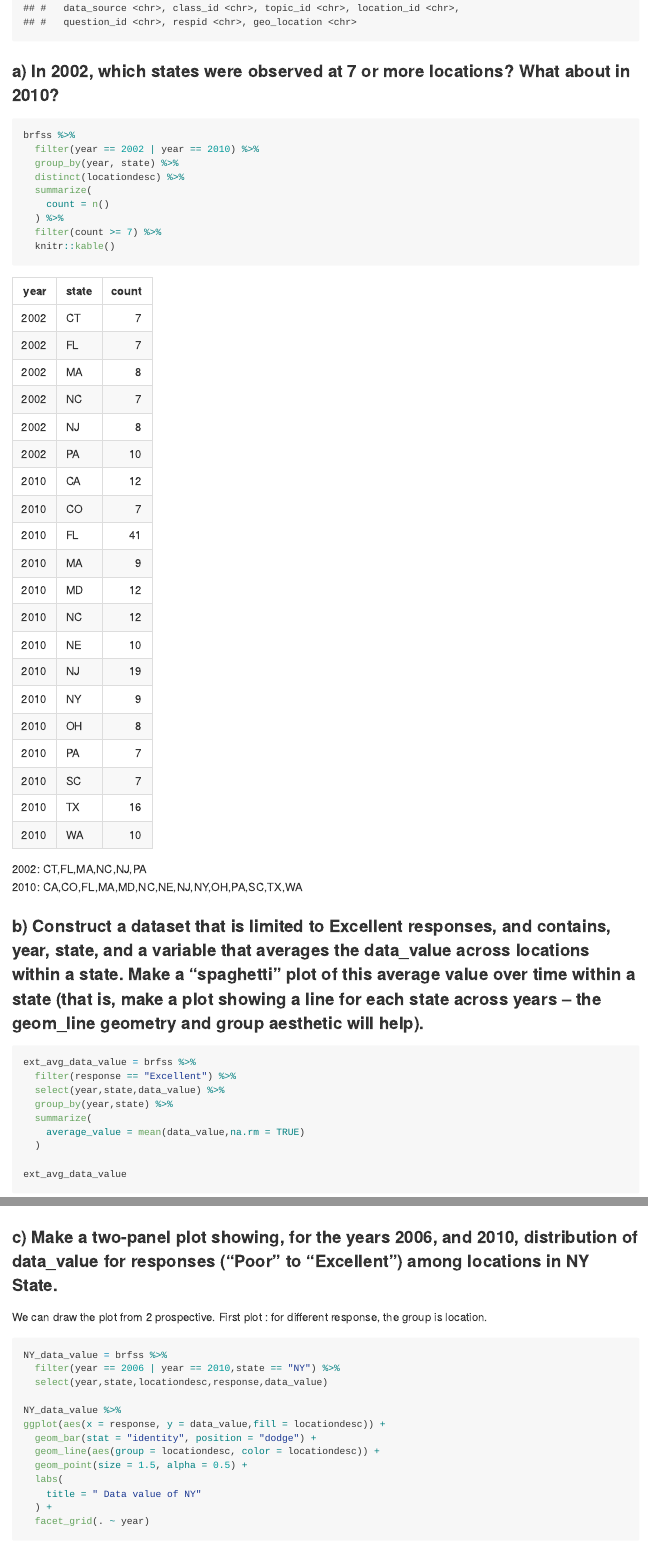
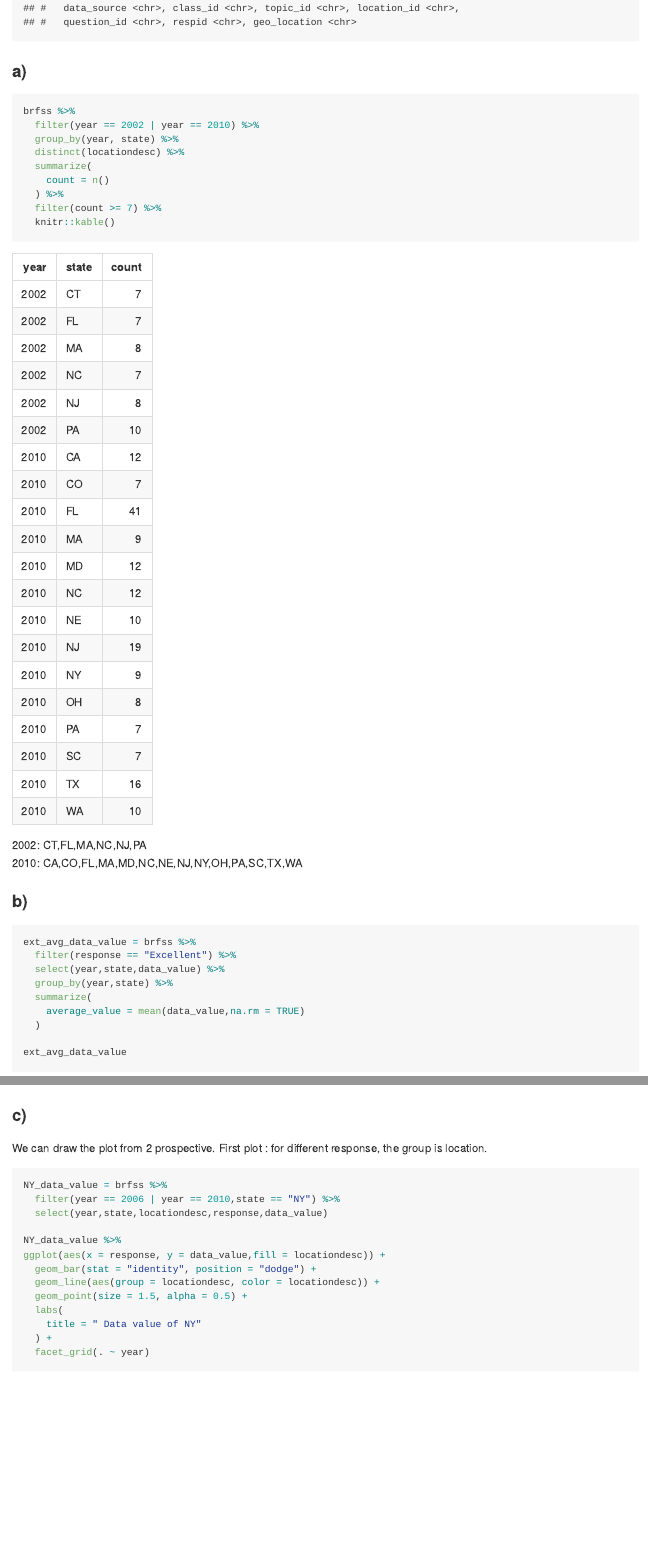
Before and after one commit to wx2233/p8105_hw3_wx2233, an R Markdown document (p8105_hw3_wx2233.Rmd): the page in a window 1100 px wide, from 6200 px down, and a second part further down, joined at a grey line. The pictures show the output file p8105_hw3_wx2233.md that the author committed with the source, drawn offline in the style of GitHub.

Commit message:
Change comments for problem 2

````diff
--- a/p8105_hw3_wx2233.Rmd
+++ b/p8105_hw3_wx2233.Rmd
@@ -181,7 +181,7 @@ brfss = brfss %>%
 brfss
 ```
 
-### a) In 2002, which states were observed at 7 or more locations? What about in 2010?
+### a)
 ```{r}
 
 brfss %>%
@@ -201,9 +201,7 @@ brfss %>%
 2010: CA,CO,FL,MA,MD,NC,NE,NJ,NY,OH,PA,SC,TX,WA
 
 
-### b) Construct a dataset that is limited to Excellent responses, and contains, year, state, and a variable that averages the data_value across locations within a state. Make a “spaghetti” plot of this average value over time within a state (that is, make a plot showing a line for each state across years – the geom_line geometry and group aesthetic will help).
-
-
+### b)
 ```{r}
 ext_avg_data_value = brfss %>%
   filter(response == "Excellent") %>%
@@ -236,8 +234,7 @@ ext_avg_data_value %>%
 The average data value fluctuates by years for each state.
 
 
-### c) Make a two-panel plot showing, for the years 2006, and 2010, distribution of data_value for responses (“Poor” to “Excellent”) among locations in NY State.
-
+### c)
 We can draw the plot from 2 prospective.
 First plot : for different response, the group is location.
 ```{r}
````
Also changed, not shown: p8105_hw3_wx2233.md.
